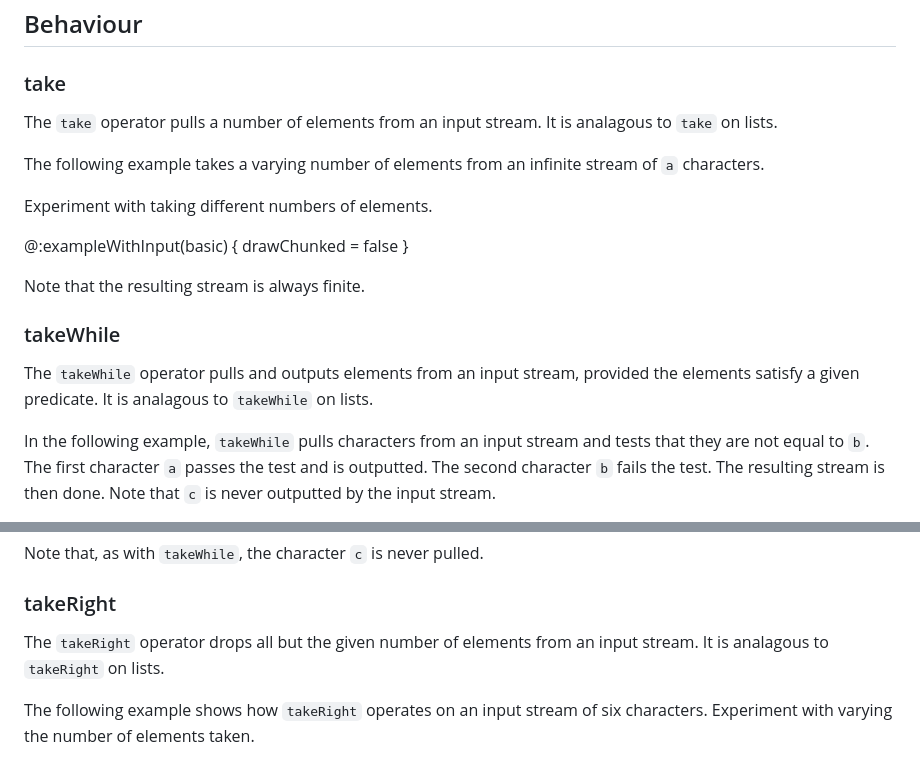
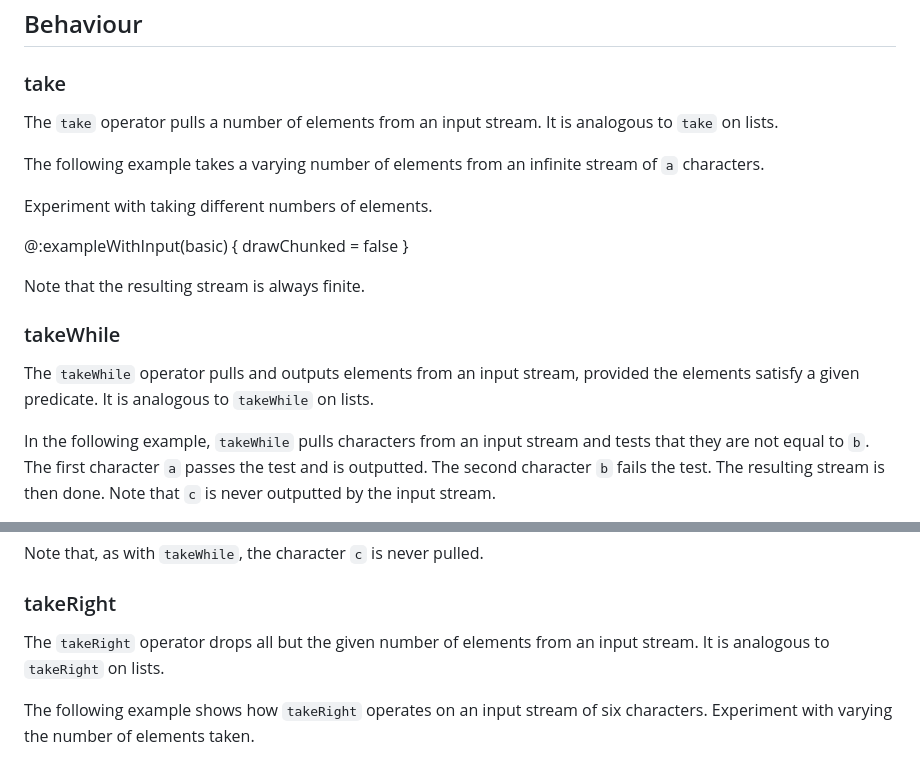
Before and after one commit to zainab-ali/aquascape, a Markdown page: docs/basic/take.md, 2 parts joined by grey strips. GitHub-like rendering.

Commit message:
Correct typos in take.

```diff
--- a/docs/basic/take.md
+++ b/docs/basic/take.md
@@ -15,7 +15,7 @@ As `take` operators have no special error handling or finalizer handling semanti
 
 ### take
 
-The `take` operator pulls a number of elements from an input stream. It is analagous to `take` on lists.
+The `take` operator pulls a number of elements from an input stream. It is analogous to `take` on lists.
 
 The following example takes a varying number of elements from an infinite stream of `a` characters.
 
@@ -29,7 +29,7 @@ Note that the resulting stream is always finite.
 
 ### takeWhile
 
-The `takeWhile` operator pulls and outputs elements from an input stream, provided the elements satisfy a given predicate. It is analagous to `takeWhile` on lists.
+The `takeWhile` operator pulls and outputs elements from an input stream, provided the elements satisfy a given predicate. It is analogous to `takeWhile` on lists.
 
 In the following example, `takeWhile` pulls characters from an input stream and tests that they are not equal to `b`. The first character `a` passes the test and is outputted. The second character `b` fails the test. The resulting stream is then done. Note that `c` is never outputted by the input stream.
 
@@ -53,7 +53,7 @@ Note that, as with `takeWhile`, the character `c` is never pulled.
 
 ### takeRight
 
-The `takeRight` operator drops all but the given number of elements from an input stream. It is analagous to `takeRight` on lists.
+The `takeRight` operator drops all but the given number of elements from an input stream. It is analogous to `takeRight` on lists.
 
 The following example shows how `takeRight` operates on an input stream of six characters. Experiment with varying the number of elements taken.
 
```
